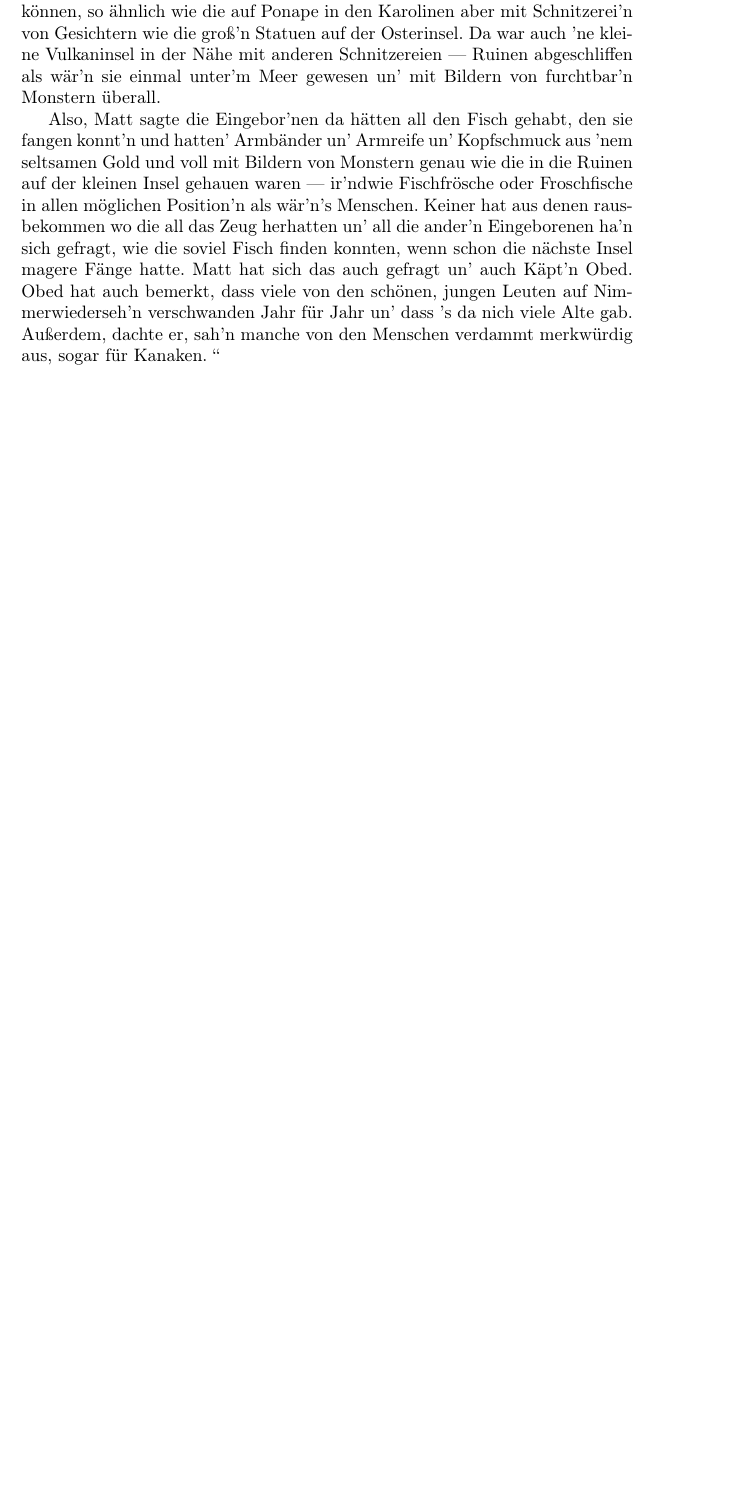
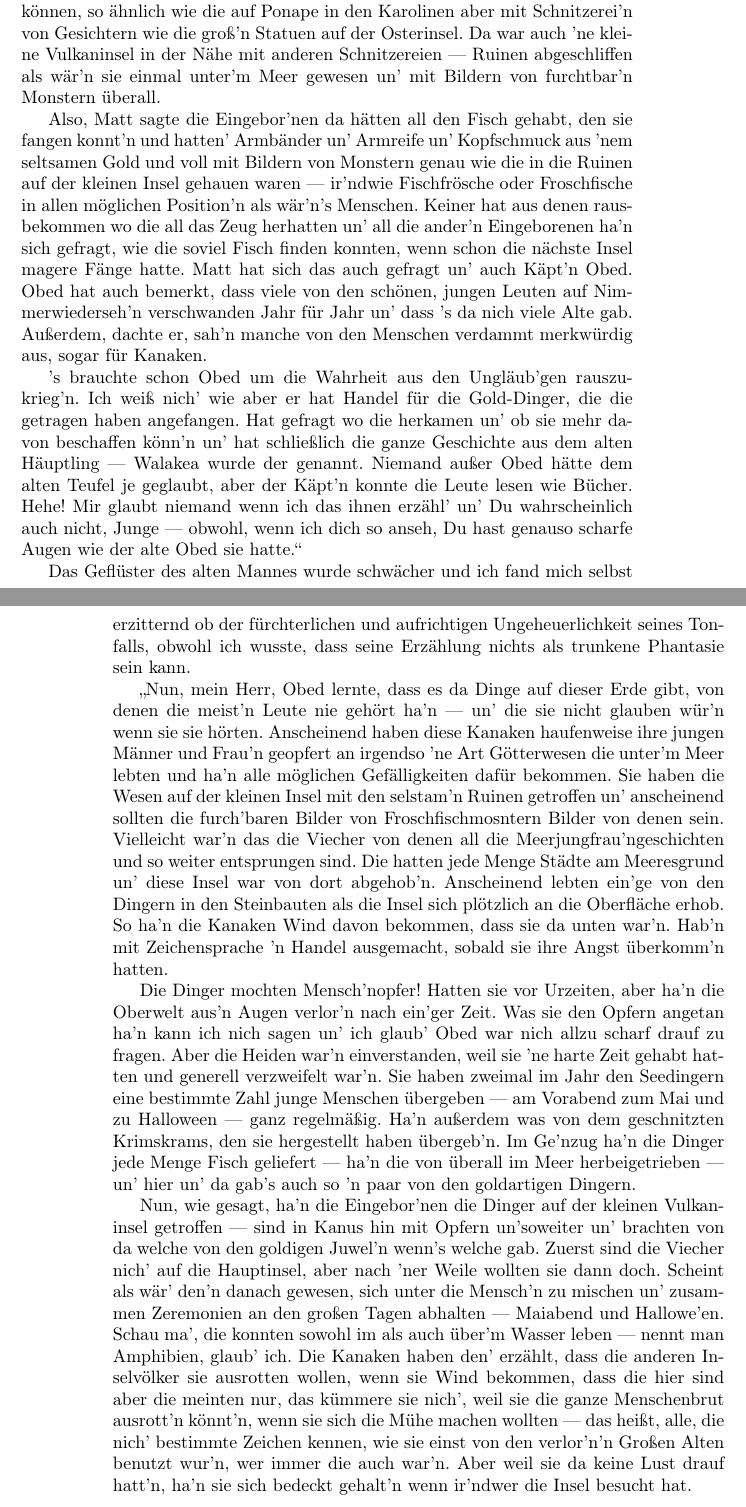
Before and after one commit to DerDackel/Lovecraft, a LaTeX book (The Shadow over Innsmouth/Innsmouth.tex, which reads The Shadow over Innsmouth/chapter3.tex): part of page 25 of 25 before the commit and two parts of pages 25 and 26 of 26 after it, the two joined at a grey line, cut so that both start at the same text, the shorter picture padded with empty space. Compiled offline with pdfLaTeX.

Commit message:
Noch ein Absatz Zadok

```diff
--- a/The Shadow over Innsmouth/chapter3.tex
+++ b/The Shadow over Innsmouth/chapter3.tex
@@ -27,4 +27,13 @@ Aber 's gab keinen wie Käpt'n Obed, den alten Satansbraten! Hehe! Ich kann ihm
 Matt Eliot, sein erster Maat hat auch viel erzählt, aber er war dageg'n, dass die Leut' irgendwelchen Heidenkram tun! Hat von 'ner Insel östlich von Otaheite erzählt, wo's viele steinerne Ruinen gab', älter als ir'ndwer 's hätte sag'n können, so ähnlich wie die auf Ponape in den Karolinen aber mit Schnitzerei'n von Gesichtern wie die groß'n Statuen auf der Osterinsel. Da war auch 'ne kleine Vulkaninsel in der Nähe mit anderen Schnitzereien --- Ruinen abgeschliffen als wär'n sie einmal unter'm Meer gewesen un' mit Bildern von furchtbar'n Monstern überall.
 
 Also, Matt sagte die Eingebor'nen da hätten all den Fisch gehabt, den sie fangen konnt'n und hatten' Armbänder un' Armreife un' Kopfschmuck aus 'nem seltsamen Gold und voll mit Bildern von Monstern genau wie die in die Ruinen auf der kleinen Insel gehauen waren --- ir'ndwie Fischfrösche oder Froschfische in allen möglichen Position'n als wär'n's Menschen. Keiner hat aus denen rausbekommen wo die all das Zeug herhatten un' all die ander'n Eingeborenen ha'n sich gefragt, wie die soviel Fisch finden konnten, wenn schon die nächste Insel magere Fänge hatte. Matt hat sich das auch gefragt un' auch Käpt'n Obed. Obed hat auch bemerkt, dass viele von den schönen, jungen Leuten auf Nimmerwiederseh'n verschwanden Jahr für Jahr un' dass 's da nich viele Alte gab. Außerdem, dachte er, sah'n manche von den Menschen verdammt merkwürdig aus, sogar für Kanaken.
-\grqq
+
+'s brauchte schon Obed um die Wahrheit aus den Ungläub'gen rauszukrieg'n. Ich weiß nich' wie aber er hat Handel für die Gold-Dinger, die die getragen haben angefangen. Hat gefragt wo die herkamen un' ob sie mehr davon beschaffen könn'n un' hat schließlich die ganze Geschichte aus dem alten Häuptling --- Walakea wurde der genannt. Niemand außer Obed hätte dem alten Teufel je geglaubt, aber der Käpt'n konnte die Leute lesen wie Bücher. Hehe! Mir glaubt niemand wenn ich das ihnen erzähl' un' Du wahrscheinlich auch nicht, Junge --- obwohl, wenn ich dich so anseh, Du hast genauso scharfe Augen wie der alte Obed sie hatte.\grqq
+
+Das Geflüster des alten Mannes wurde schwächer und ich fand mich selbst erzitternd ob der fürchterlichen und aufrichtigen Ungeheuerlichkeit seines Tonfalls, obwohl ich wusste, dass seine Erzählung nichts als trunkene Phantasie sein kann.
+
+\glqq Nun, mein Herr, Obed lernte, dass es da Dinge auf dieser Erde gibt, von denen die meist'n Leute nie gehört ha'n --- un' die sie nicht glauben wür'n wenn sie sie hörten. Anscheinend haben diese Kanaken haufenweise ihre jungen Männer und Frau'n geopfert an irgendso 'ne Art Götterwesen die unter'm Meer lebten und ha'n alle möglichen Gefälligkeiten dafür bekommen. Sie haben die Wesen auf der kleinen Insel mit den selstam'n Ruinen getroffen un' anscheinend sollten die furch'baren Bilder von Froschfischmosntern Bilder von denen sein. Vielleicht war'n das die Viecher von denen all die Meerjungfrau'ngeschichten und so weiter entsprungen sind. Die hatten jede Menge Städte am Meeresgrund un' diese Insel war von dort abgehob'n. Anscheinend lebten ein'ge von den Dingern in den Steinbauten als die Insel sich plötzlich an die Oberfläche erhob. So ha'n die Kanaken Wind davon bekommen, dass sie da unten war'n. Hab'n mit Zeichensprache 'n Handel ausgemacht, sobald sie ihre Angst überkomm'n hatten.
+
+Die Dinger mochten Mensch'nopfer! Hatten sie vor Urzeiten, aber ha'n die Oberwelt aus'n Augen verlor'n nach ein'ger Zeit. Was sie den Opfern angetan ha'n kann ich nich sagen un' ich glaub' Obed war nich allzu scharf drauf zu fragen. Aber die Heiden war'n einverstanden, weil sie 'ne harte Zeit gehabt hatten und generell verzweifelt war'n. Sie haben zweimal im Jahr den Seedingern eine bestimmte Zahl junge Menschen übergeben --- am Vorabend zum Mai und zu Halloween --- ganz regelmäßig. Ha'n außerdem was von dem geschnitzten Krimskrams, den sie hergestellt haben übergeb'n. Im Ge'nzug ha'n die Dinger jede Menge Fisch geliefert --- ha'n die von überall im Meer herbeigetrieben --- un' hier un' da gab's auch so 'n paar von den goldartigen Dingern.
+
+Nun, wie gesagt, ha'n die Eingebor'nen die Dinger auf der kleinen Vulkaninsel getroffen --- sind in Kanus hin mit Opfern un'soweiter un' brachten von da welche von den goldigen Juwel'n wenn's welche gab. Zuerst sind die Viecher nich' auf die Hauptinsel, aber nach 'ner Weile wollten sie dann doch. Scheint als wär' den'n danach gewesen, sich unter die Mensch'n zu mischen un' zusammen Zeremonien an den großen Tagen abhalten --- Maiabend und Hallowe'en. Schau ma', die konnten sowohl im als auch über'm Wasser leben --- nennt man Amphibien, glaub' ich. Die Kanaken haben den' erzählt, dass die anderen Inselvölker sie ausrotten wollen, wenn sie Wind bekommen, dass die hier sind aber die meinten nur, das kümmere sie nich', weil sie die ganze Menschenbrut ausrott'n könnt'n, wenn sie sich die Mühe machen wollten --- das heißt, alle, die nich' bestimmte Zeichen kennen, wie sie einst von den verlor'n'n Großen Alten benutzt wur'n, wer immer die auch war'n. Aber weil sie da keine Lust drauf hatt'n, ha'n sie sich bedeckt gehalt'n wenn ir'ndwer die Insel besucht hat.
```
